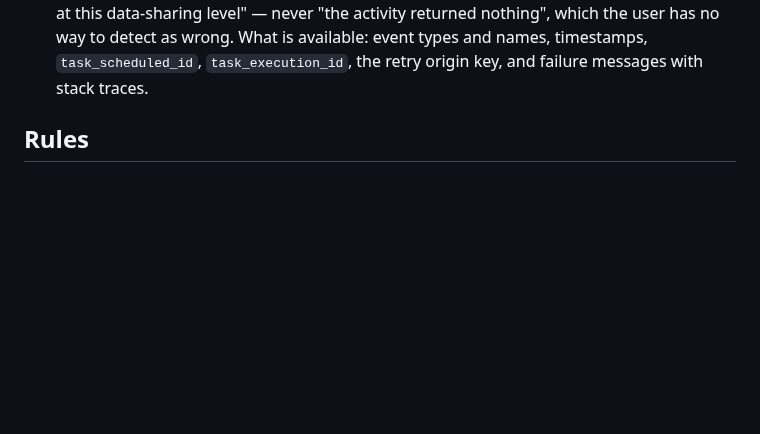
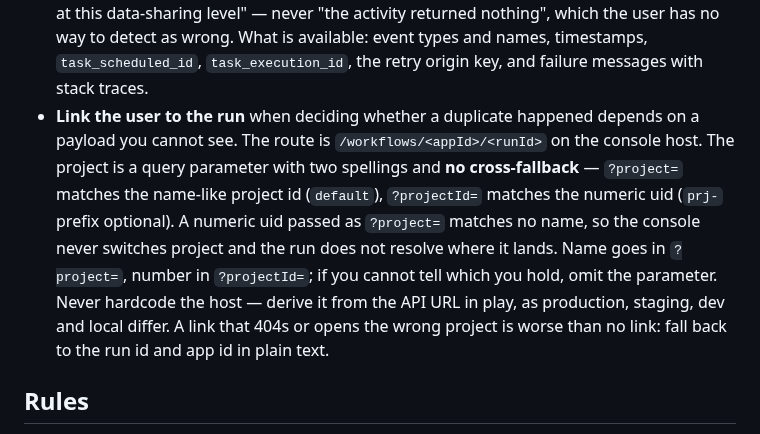
Before and after one commit to diagridio/catalyst-ai, a Markdown page: skills/catalyst-activity-idempotency/SKILL.md, the part around the change. Drawn GitHub-style; blank space fills up the shorter version.

```diff
--- a/skills/catalyst-activity-idempotency/SKILL.md
+++ b/skills/catalyst-activity-idempotency/SKILL.md
@@ -187,6 +187,16 @@ than reconstructing it in the body, so it is visible to a reviewer.
   returned nothing", which the user has no way to detect as wrong. What is available:
   event types and names, timestamps, `task_scheduled_id`, `task_execution_id`, the retry
   origin key, and failure messages with stack traces.
+- **Link the user to the run** when deciding whether a duplicate happened depends on a
+  payload you cannot see. The route is `/workflows/<appId>/<runId>` on the console host.
+  The project is a query parameter with two spellings and **no cross-fallback** —
+  `?project=` matches the name-like project id (`default`), `?projectId=` matches the
+  numeric uid (`prj-` prefix optional). A numeric uid passed as `?project=` matches no
+  name, so the console never switches project and the run does not resolve where it
+  lands. Name goes in `?project=`, number in `?projectId=`; if you cannot tell which you
+  hold, omit the parameter. Never hardcode the host — derive it from the API URL in play,
+  as production, staging, dev and local differ. A link that 404s or opens the wrong
+  project is worse than no link: fall back to the run id and app id in plain text.
 
 ## Rules
 
```
Also changed, not shown: skills/catalyst-workflow-determinism/SKILL.md (+13 -0 lines).
